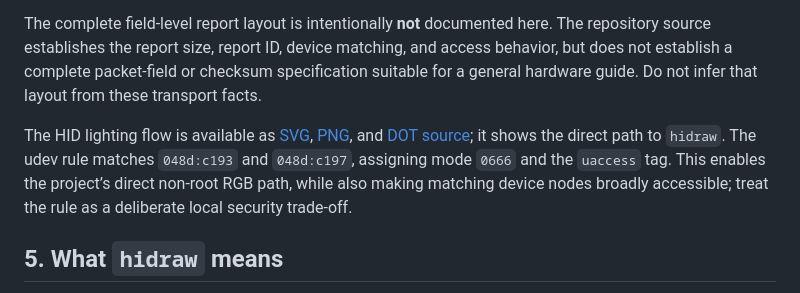
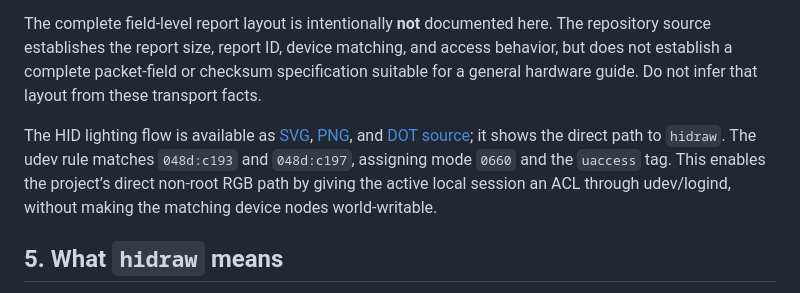
Before and after one commit to encomjp/Lenovo-Legion-Control, a Markdown page: docs/HARDWARE-AND-HID.md, the part around the change. Rendered like a GitHub page.

```diff
--- a/docs/HARDWARE-AND-HID.md
+++ b/docs/HARDWARE-AND-HID.md
@@ -47,7 +47,7 @@ The source documents these transport facts for the Spectrum path:
 
 The complete field-level report layout is intentionally **not** documented here. The repository source establishes the report size, report ID, device matching, and access behavior, but does not establish a complete packet-field or checksum specification suitable for a general hardware guide. Do not infer that layout from these transport facts.
 
-The HID lighting flow is available as [SVG](assets/hid-lighting-flow.svg), [PNG](assets/hid-lighting-flow.png), and [DOT source](assets/hid-lighting-flow.dot); it shows the direct path to `hidraw`. The udev rule matches `048d:c193` and `048d:c197`, assigning mode `0666` and the `uaccess` tag. This enables the project’s direct non-root RGB path, while also making matching device nodes broadly accessible; treat the rule as a deliberate local security trade-off.
+The HID lighting flow is available as [SVG](assets/hid-lighting-flow.svg), [PNG](assets/hid-lighting-flow.png), and [DOT source](assets/hid-lighting-flow.dot); it shows the direct path to `hidraw`. The udev rule matches `048d:c193` and `048d:c197`, assigning mode `0660` and the `uaccess` tag. This enables the project’s direct non-root RGB path by giving the active local session an ACL through udev/logind, without making the matching device nodes world-writable.
 
 ## 5. What `hidraw` means
 
```
Also changed, not shown: docs/USAGE.md (+1 -1 lines).
